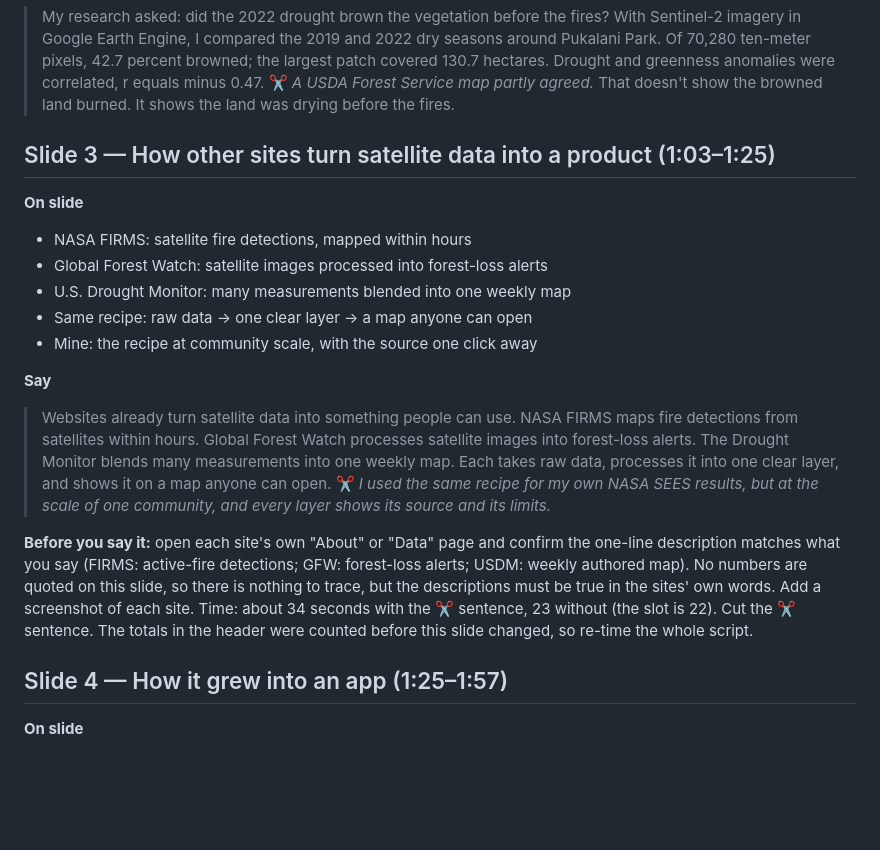
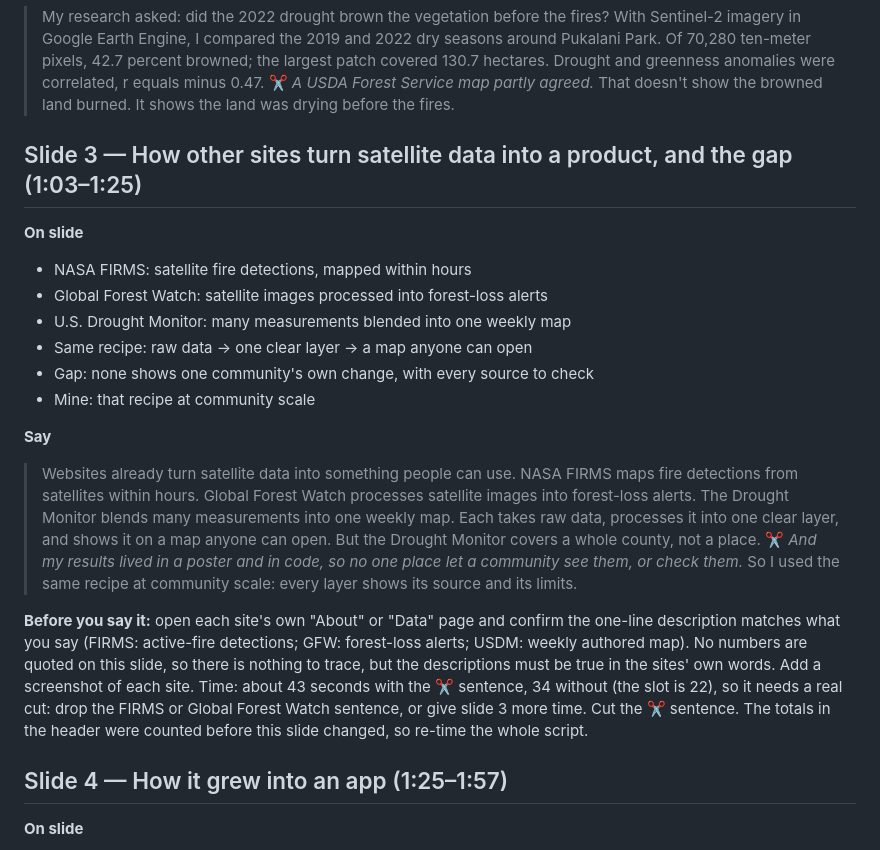
Before and after one commit to ChelseyMiguel/maui-climate-resilience-observatory, a Markdown page: docs/slides-script-v4.md, the part around the change. GitHub-like rendering; blank space fills up the shorter version.

Commit message:
Slides v4: add the gap back into slide 3 alongside the other-sites examples
Co-Authored-By: Claude Sonnet 5.5 <noreply@anthropic.com>
Claude-Session: https://claude.ai/code/session_01D8RDQUfaoED3TiejLTw1U8

```diff
--- a/docs/slides-script-v4.md
+++ b/docs/slides-script-v4.md
@@ -44,26 +44,28 @@ in slide 1 and slide 4 and the title card.
 > 0.47. ✂ *A USDA Forest Service map partly agreed.* That doesn't show the browned land burned. It shows the land was
 > drying before the fires.
 
-## Slide 3 — How other sites turn satellite data into a product (1:03–1:25)
+## Slide 3 — How other sites turn satellite data into a product, and the gap (1:03–1:25)
 
 **On slide**
 - NASA FIRMS: satellite fire detections, mapped within hours
 - Global Forest Watch: satellite images processed into forest-loss alerts
 - U.S. Drought Monitor: many measurements blended into one weekly map
 - Same recipe: raw data → one clear layer → a map anyone can open
-- Mine: the recipe at community scale, with the source one click away
+- Gap: none shows one community's own change, with every source to check
+- Mine: that recipe at community scale
 
 **Say**
 > Websites already turn satellite data into something people can use. NASA FIRMS maps fire detections from satellites
 > within hours. Global Forest Watch processes satellite images into forest-loss alerts. The Drought Monitor blends many
 > measurements into one weekly map. Each takes raw data, processes it into one clear layer, and shows it on a map anyone
-> can open. ✂ *I used the same recipe for my own NASA SEES results, but at the scale of one community, and every layer
-> shows its source and its limits.*
+> can open. But the Drought Monitor covers a whole county, not a place. ✂ *And my results lived in a poster and in code,
+> so no one place let a community see them, or check them.* So I used the same recipe at community scale: every layer
+> shows its source and its limits.
 
 **Before you say it:** open each site's own "About" or "Data" page and confirm the one-line description matches what you
 say (FIRMS: active-fire detections; GFW: forest-loss alerts; USDM: weekly authored map). No numbers are quoted on this slide,
 so there is nothing to trace, but the descriptions must be true in the sites' own words. Add a screenshot of each site.
-Time: about 34 seconds with the ✂ sentence, 23 without (the slot is 22). Cut the ✂ sentence. The totals in the header were counted before this slide changed, so re-time the whole script.
+Time: about 43 seconds with the ✂ sentence, 34 without (the slot is 22), so it needs a real cut: drop the FIRMS or Global Forest Watch sentence, or give slide 3 more time. Cut the ✂ sentence. The totals in the header were counted before this slide changed, so re-time the whole script.
 
 ## Slide 4 — How it grew into an app (1:25–1:57)
 
```
